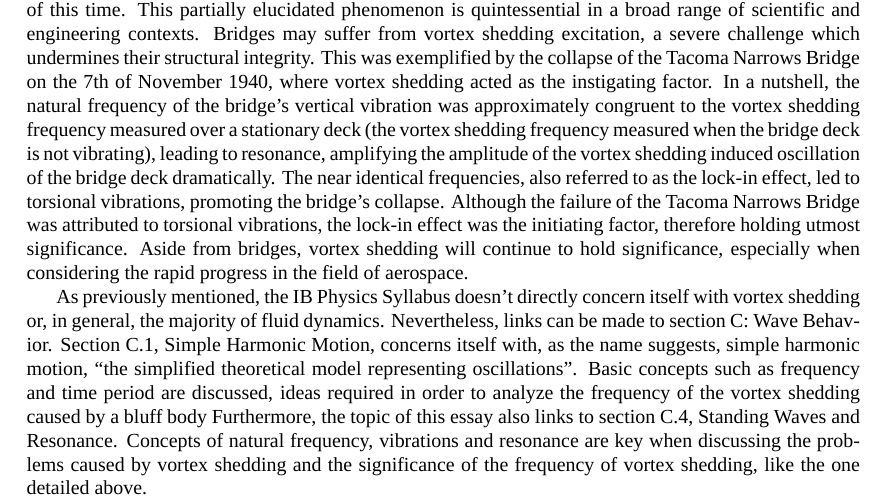
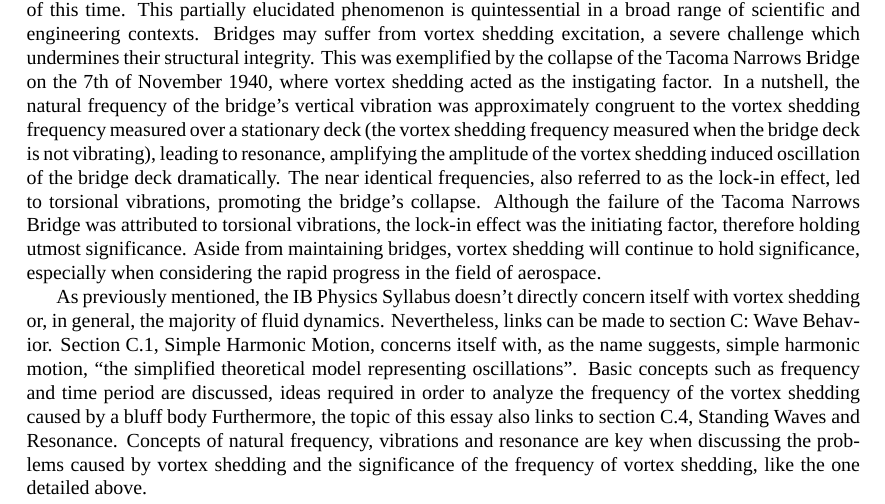
Before and after one commit to NicolasKelbel/EE_Document, a LaTeX document (PhysicsEE.tex, which reads introduction.tex): part of page 3 of 5, cut so that both start at the same text. Compiled offline with XeLaTeX; a missing font is replaced by an installed copy or a similar font.

Commit message:
changed minor thing

```diff
--- a/introduction.tex
+++ b/introduction.tex
@@ -3,6 +3,6 @@ Despite its widespread significance, the study of fluid dynamics is largely over
 
 From the air we breathe to the water we consume; fluids are present in almost every aspect of our lives. Although observing fluids in action is a daily occurrence for all, countless remain unaware of the highly complex and intricate theories governing these seemingly simple and elementary phenomena. Ultimately, a profound youthful interest in cars and planes - everything with an engine really - coupled with a fascination for the motion of fluids led me to the topic of this essay: vortex shedding. Specifically, this essay will concern itself with the question: \textbf{How does increasing the number of faces of a bluff body (ranging from 2 to 12) affect the vortex shedding frequency in laminar flow, measured in Hz?}
 
-Over the past century, vortex shedding has garnered a multifold of attention, with hundreds of papers published, allowing one to consider it as one of the most extensively studied phenomena in fluid mechanics of this time. This partially elucidated phenomenon is quintessential in a broad range of scientific and engineering contexts. Bridges may suffer from vortex shedding excitation, a severe challenge which undermines their structural integrity. This was exemplified by the collapse of the Tacoma Narrows Bridge on the 7th of November 1940, where vortex shedding acted as the instigating factor. In a nutshell, the natural frequency of the bridge’s vertical vibration was approximately congruent to the vortex shedding frequency measured over a stationary deck (the vortex shedding frequency measured when the bridge deck is not vibrating), leading to resonance, amplifying the amplitude of the vortex shedding induced oscillation of the bridge deck dramatically. The near identical frequencies, also referred to as the lock-in effect, led to torsional vibrations, promoting the bridge’s collapse. Although the failure of the Tacoma Narrows Bridge was attributed to torsional vibrations, the lock-in effect was the initiating factor, therefore holding utmost significance. Aside from bridges, vortex shedding will continue to hold significance, especially when considering the rapid progress in the field of aerospace.
+Over the past century, vortex shedding has garnered a multifold of attention, with hundreds of papers published, allowing one to consider it as one of the most extensively studied phenomena in fluid mechanics of this time. This partially elucidated phenomenon is quintessential in a broad range of scientific and engineering contexts. Bridges may suffer from vortex shedding excitation, a severe challenge which undermines their structural integrity. This was exemplified by the collapse of the Tacoma Narrows Bridge on the 7th of November 1940, where vortex shedding acted as the instigating factor. In a nutshell, the natural frequency of the bridge’s vertical vibration was approximately congruent to the vortex shedding frequency measured over a stationary deck (the vortex shedding frequency measured when the bridge deck is not vibrating), leading to resonance, amplifying the amplitude of the vortex shedding induced oscillation of the bridge deck dramatically. The near identical frequencies, also referred to as the lock-in effect, led to torsional vibrations, promoting the bridge’s collapse. Although the failure of the Tacoma Narrows Bridge was attributed to torsional vibrations, the lock-in effect was the initiating factor, therefore holding utmost significance. Aside from maintaining bridges, vortex shedding will continue to hold significance, especially when considering the rapid progress in the field of aerospace.
 
 As previously mentioned, the IB Physics Syllabus doesn’t directly concern itself with vortex shedding or, in general, the majority of fluid dynamics. Nevertheless, links can be made to section C: Wave Behavior. Section C.1, Simple Harmonic Motion, concerns itself with, as the name suggests, simple harmonic motion, “the simplified theoretical model representing oscillations”. Basic concepts such as frequency and time period are discussed,  ideas required in order to analyze the frequency of the vortex shedding caused by a bluff body Furthermore, the topic of this essay also links to section C.4, Standing Waves and Resonance. Concepts of natural frequency, vibrations and resonance are key when discussing the problems caused by vortex shedding and the significance of the frequency of vortex shedding, like the one detailed above.
```
Also changed, not shown: PhysicsEE.pdf, 7 other files.
